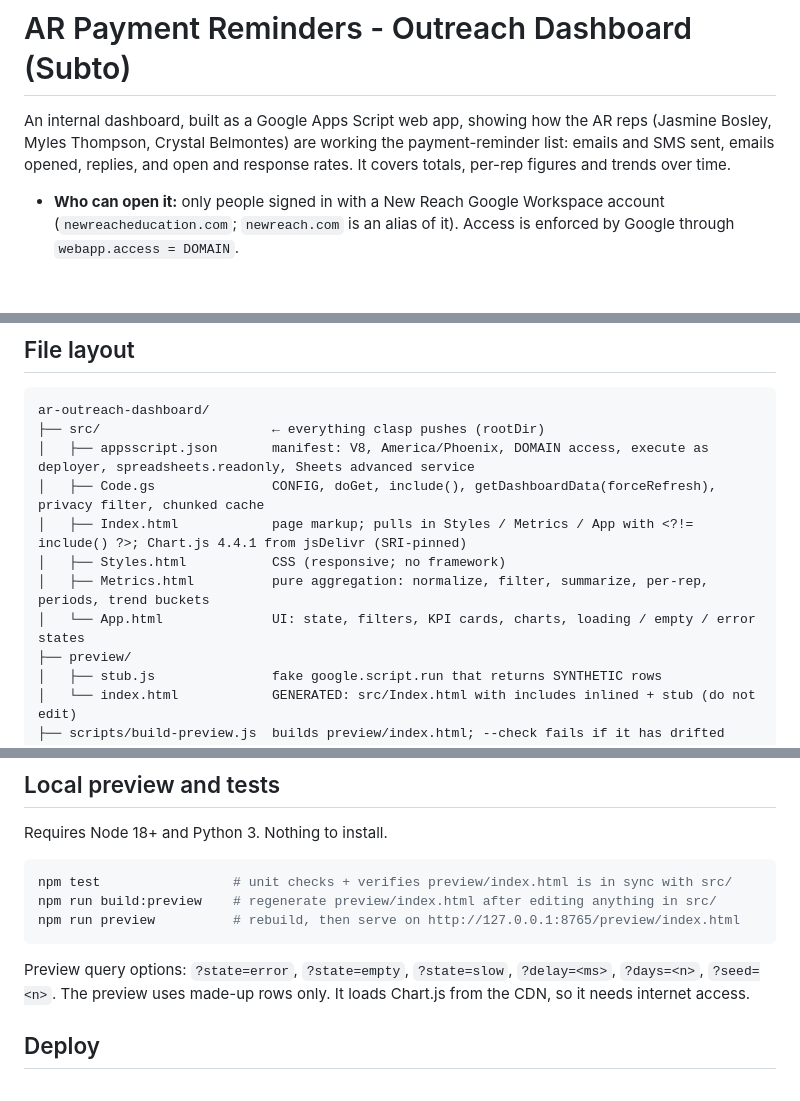
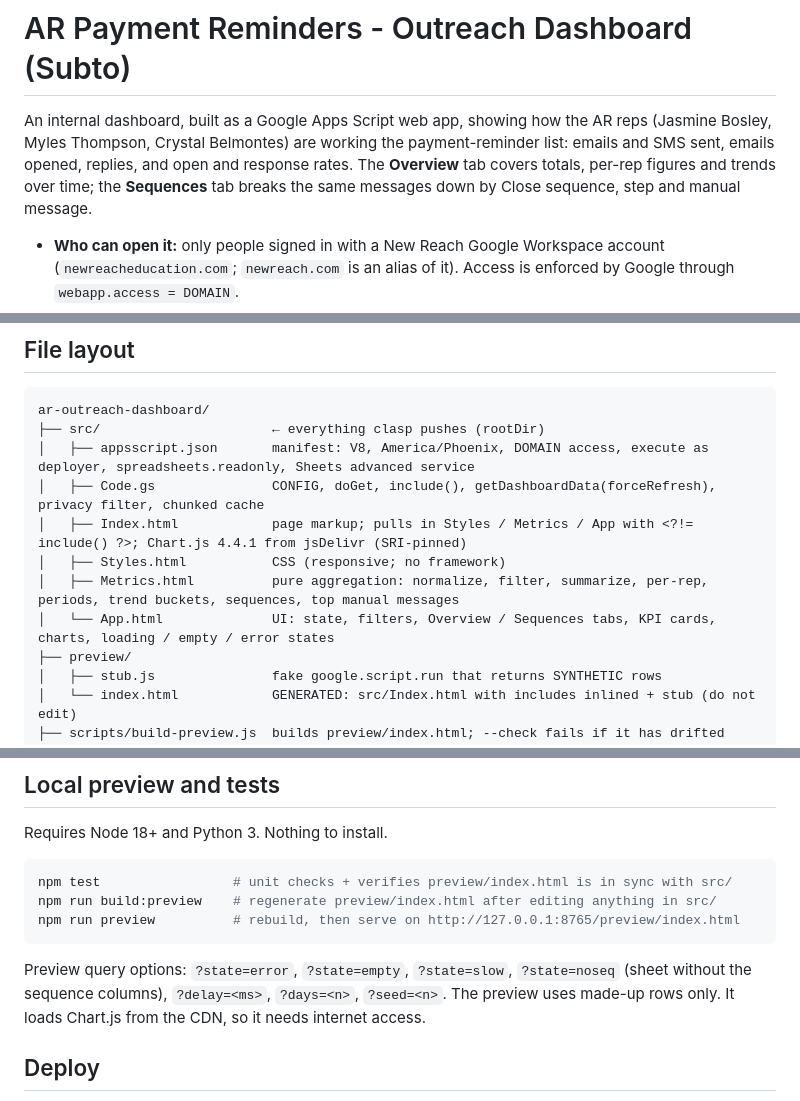
Before and after one commit to haileynre/dashboards, a Markdown page: ar-outreach-dashboard/README.md, 3 parts joined by grey strips. GitHub-like rendering; blank space fills up the shorter version.

````diff
--- a/ar-outreach-dashboard/README.md
+++ b/ar-outreach-dashboard/README.md
@@ -2,8 +2,9 @@
 
 An internal dashboard, built as a Google Apps Script web app, showing how the AR reps
 (Jasmine Bosley, Myles Thompson, Crystal Belmontes) are working the payment-reminder list:
-emails and SMS sent, emails opened, replies, and open and response rates. It covers totals,
-per-rep figures and trends over time.
+emails and SMS sent, emails opened, replies, and open and response rates. The **Overview** tab
+covers totals, per-rep figures and trends over time; the **Sequences** tab breaks the same
+messages down by Close sequence, step and manual message.
 
 - **Who can open it:** only people signed in with a New Reach Google Workspace account
   (`newreacheducation.com`; `newreach.com` is an alias of it). Access is enforced by Google
@@ -76,8 +107,8 @@ ar-outreach-dashboard/
 │   ├── Code.gs               CONFIG, doGet, include(), getDashboardData(forceRefresh), privacy filter, chunked cache
 │   ├── Index.html            page markup; pulls in Styles / Metrics / App with <?!= include() ?>; Chart.js 4.4.1 from jsDelivr (SRI-pinned)
 │   ├── Styles.html           CSS (responsive; no framework)
-│   ├── Metrics.html          pure aggregation: normalize, filter, summarize, per-rep, periods, trend buckets
-│   └── App.html              UI: state, filters, KPI cards, charts, loading / empty / error states
+│   ├── Metrics.html          pure aggregation: normalize, filter, summarize, per-rep, periods, trend buckets, sequences, top manual messages
+│   └── App.html              UI: state, filters, Overview / Sequences tabs, KPI cards, charts, loading / empty / error states
 ├── preview/
 │   ├── stub.js               fake google.script.run that returns SYNTHETIC rows
 │   └── index.html            GENERATED: src/Index.html with includes inlined + stub (do not edit)
@@ -102,8 +133,8 @@ npm run build:preview    # regenerate preview/index.html after editing anything
 npm run preview          # rebuild, then serve on http://127.0.0.1:8765/preview/index.html
 ```
 
-Preview query options: `?state=error`, `?state=empty`, `?state=slow`, `?delay=<ms>`,
-`?days=<n>`, `?seed=<n>`. The preview uses made-up rows only. It loads Chart.js from the CDN,
+Preview query options: `?state=error`, `?state=empty`, `?state=slow`, `?state=noseq` (sheet
+without the sequence columns), `?delay=<ms>`, `?days=<n>`, `?seed=<n>`. The preview uses made-up rows only. It loads Chart.js from the CDN,
 so it needs internet access.
 
 ## Deploy
````
Also changed, not shown: other parts of ar-outreach-dashboard/README.md (+39 -6 lines), ar-outreach-dashboard/docs/screenshots/11-sequences-tab.png (added), ar-outreach-dashboard/docs/screenshots/12-sequences-expanded-row.png (added), ar-outreach-dashboard/docs/screenshots/13-sequences-trend-and-top-manual.png (added), ar-outreach-dashboard/docs/screenshots/14-sequences-data-not-available.png (added), 8 other files.
